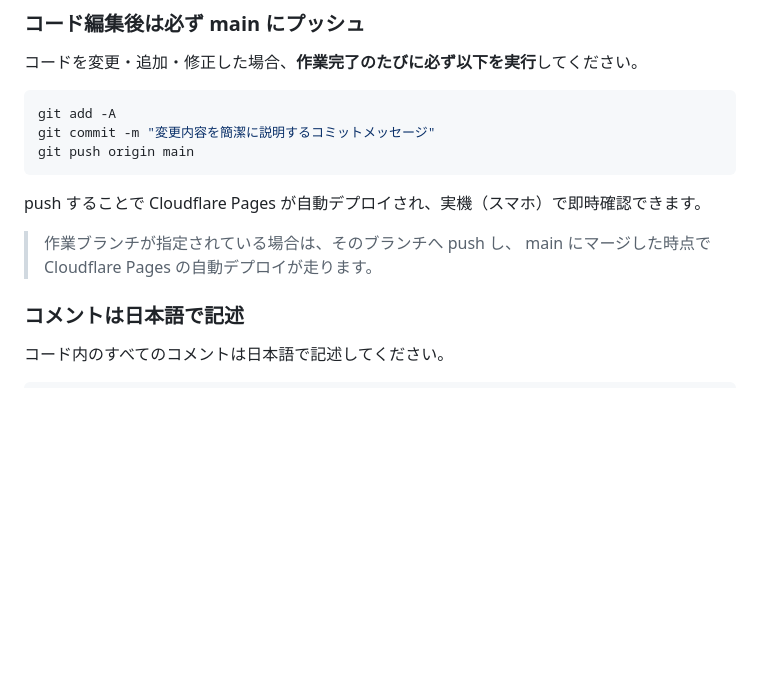
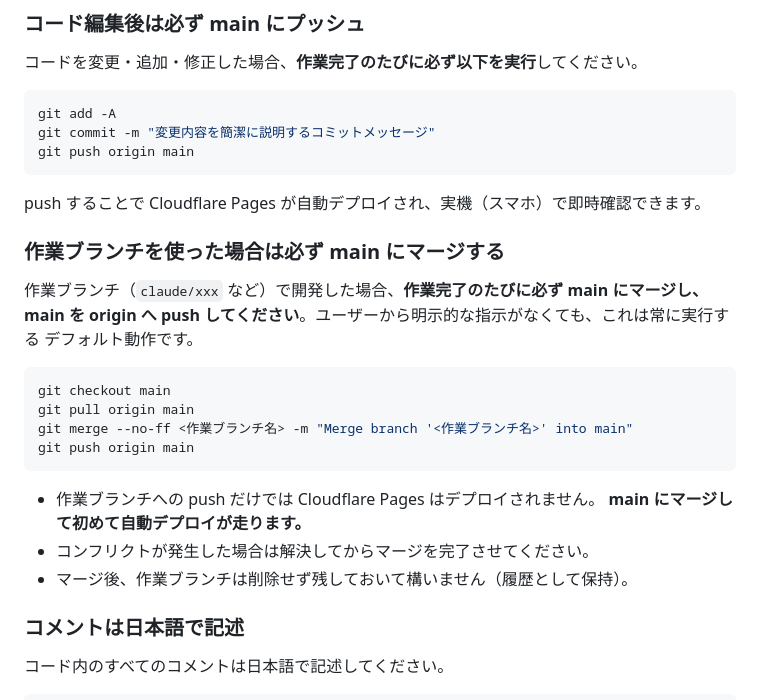
Before and after one commit to Egzyda/pixel-siege-elite, a Markdown page: CLAUDE.md, the part around the change. Rendered like a GitHub page; blank space fills up the shorter version.

Commit message:
docs: 作業ブランチは必ずmainにマージするルールを追記
ユーザー指示: 常にmainにマージし、そのルールをCLAUDE.mdに明記する。
作業ブランチへのpushだけではCloudflare Pagesがデプロイされないため、
mainへのマージが必須であることを明文化した。

Co-Authored-By: Claude Sonnet 5 <noreply@anthropic.com>
Claude-Session: https://claude.ai/code/session_017HRxFSEZkcH1YfmQJx97Z6

````diff
--- a/CLAUDE.md
+++ b/CLAUDE.md
@@ -27,8 +27,23 @@ git push origin main
 
 push することで Cloudflare Pages が自動デプロイされ、実機（スマホ）で即時確認できます。
 
-> 作業ブランチが指定されている場合は、そのブランチへ push し、
-> main にマージした時点で Cloudflare Pages の自動デプロイが走ります。
+### 作業ブランチを使った場合は必ず main にマージする
+
+作業ブランチ（`claude/xxx` など）で開発した場合、**作業完了のたびに必ず main にマージし、
+main を origin へ push してください**。ユーザーから明示的な指示がなくても、これは常に実行する
+デフォルト動作です。
+
+```bash
+git checkout main
+git pull origin main
+git merge --no-ff <作業ブランチ名> -m "Merge branch '<作業ブランチ名>' into main"
+git push origin main
+```
+
+- 作業ブランチへの push だけでは Cloudflare Pages はデプロイされません。
+  **main にマージして初めて自動デプロイが走ります。**
+- コンフリクトが発生した場合は解決してからマージを完了させてください。
+- マージ後、作業ブランチは削除せず残しておいて構いません（履歴として保持）。
 
 ### コメントは日本語で記述
 
````
